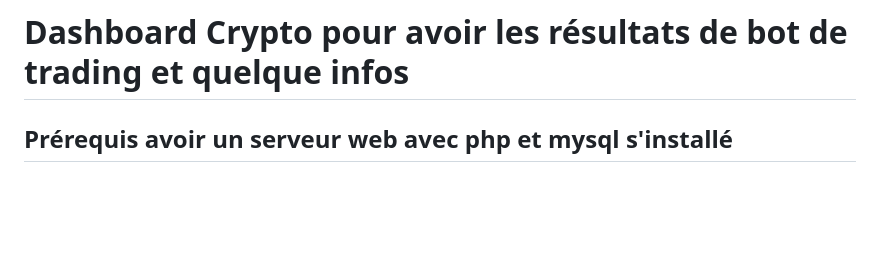
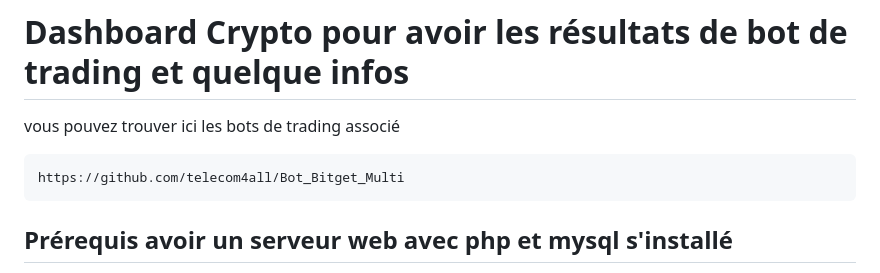
Before and after one commit to telecom4all/Dashboard-Crypto-PNL, a Markdown page: README.md, the part around the change. Drawn GitHub-style; blank space fills up the shorter version.

````diff
--- a/README.md
+++ b/README.md
@@ -1,4 +1,8 @@
 # Dashboard Crypto pour avoir les résultats de bot de trading et quelque infos
+vous pouvez trouver ici les bots de trading associé
+```
+https://github.com/telecom4all/Bot_Bitget_Multi
+```
 
 ## Prérequis avoir un serveur web avec php et mysql s'installé
 
````
